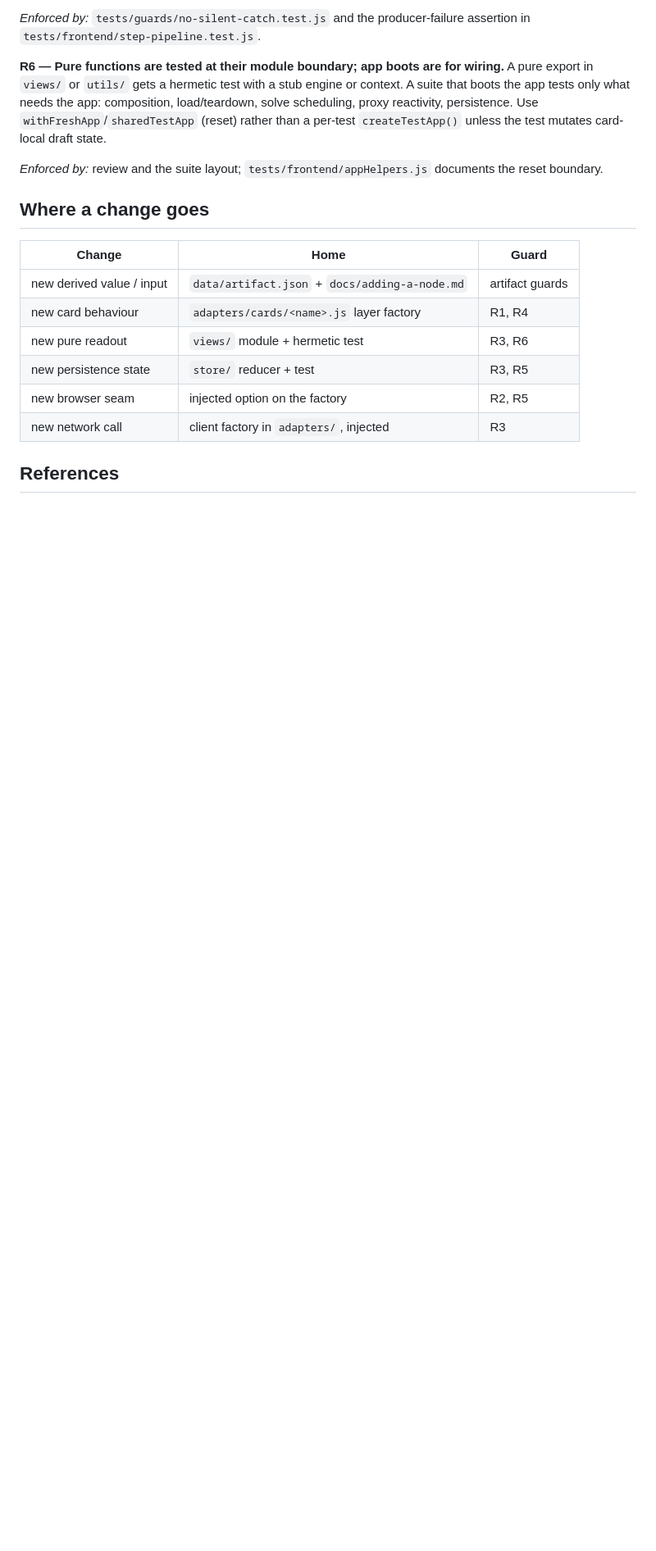
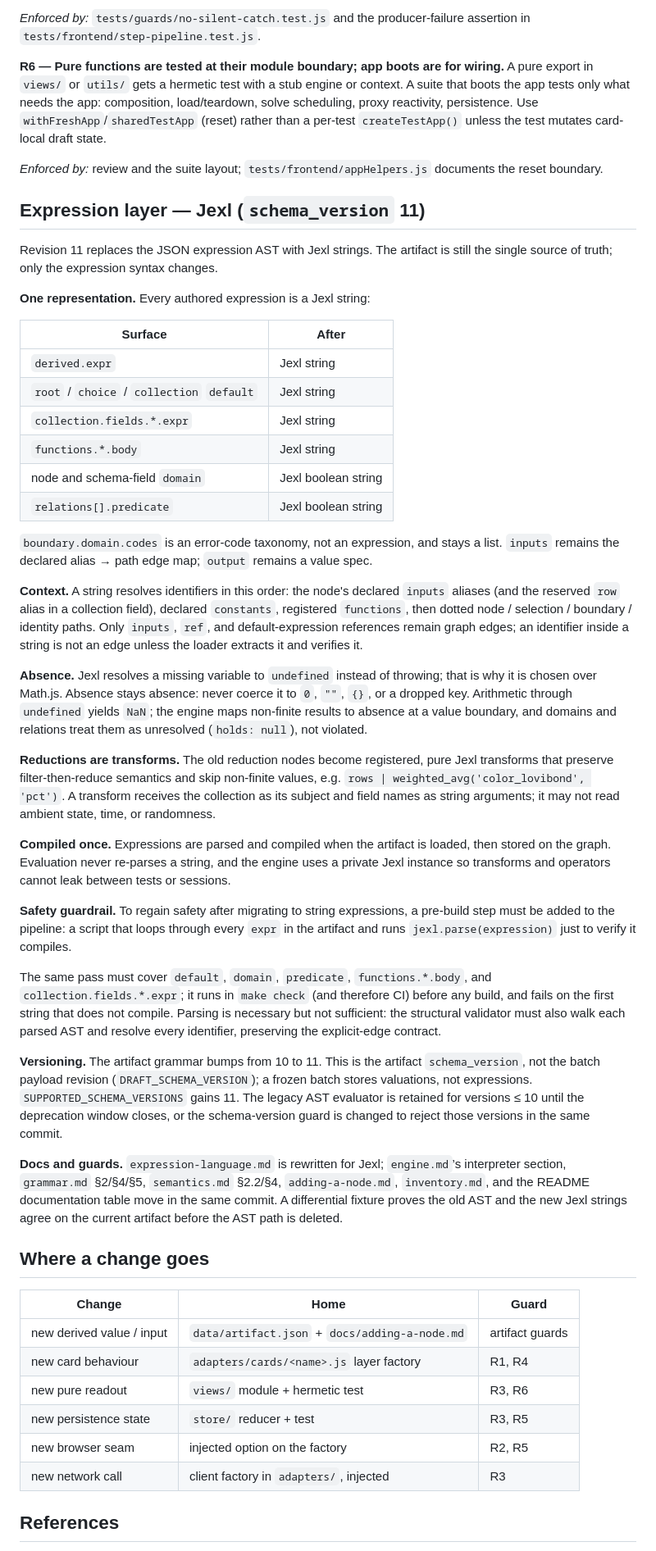
Before and after one commit to leebsmith/dag-calculator, a Markdown page: DESIGN.md, the part around the change. Shown at 82% size. Rendered like a GitHub page; blank space fills up the shorter version.

Commit message:
Document the Jexl expression transition

```diff
--- a/DESIGN.md
+++ b/DESIGN.md
@@ -80,6 +80,74 @@ unless the test mutates card-local draft state.
 *Enforced by:* review and the suite layout; `tests/frontend/appHelpers.js`
 documents the reset boundary.
 
+## Expression layer — Jexl (`schema_version` 11)
+
+Revision 11 replaces the JSON expression AST with Jexl strings. The artifact is
+still the single source of truth; only the expression syntax changes.
+
+**One representation.** Every authored expression is a Jexl string:
+
+| Surface | After |
+|---|---|
+| `derived.expr` | Jexl string |
+| `root` / `choice` / `collection` `default` | Jexl string |
+| `collection.fields.*.expr` | Jexl string |
+| `functions.*.body` | Jexl string |
+| node and schema-field `domain` | Jexl boolean string |
+| `relations[].predicate` | Jexl boolean string |
+
+`boundary.domain.codes` is an error-code taxonomy, not an expression, and stays
+a list. `inputs` remains the declared alias → path edge map; `output` remains a
+value spec.
+
+**Context.** A string resolves identifiers in this order: the node's declared
+`inputs` aliases (and the reserved `row` alias in a collection field), declared
+`constants`, registered `functions`, then dotted node / selection / boundary /
+identity paths. Only `inputs`, `ref`, and default-expression references remain
+graph edges; an identifier inside a string is not an edge unless the loader
+extracts it and verifies it.
+
+**Absence.** Jexl resolves a missing variable to `undefined` instead of throwing;
+that is why it is chosen over Math.js. Absence stays absence: never coerce it to
+`0`, `""`, `{}`, or a dropped key. Arithmetic through `undefined` yields `NaN`;
+the engine maps non-finite results to absence at a value boundary, and domains
+and relations treat them as unresolved (`holds: null`), not violated.
+
+**Reductions are transforms.** The old reduction nodes become registered, pure
+Jexl transforms that preserve filter-then-reduce semantics and skip non-finite
+values, e.g. `rows | weighted_avg('color_lovibond', 'pct')`. A transform receives
+the collection as its subject and field names as string arguments; it may not
+read ambient state, time, or randomness.
+
+**Compiled once.** Expressions are parsed and compiled when the artifact is
+loaded, then stored on the graph. Evaluation never re-parses a string, and the
+engine uses a private Jexl instance so transforms and operators cannot leak
+between tests or sessions.
+
+**Safety guardrail.** To regain safety after migrating to string expressions, a
+pre-build step must be added to the pipeline: a script that loops through every
+`expr` in the artifact and runs `jexl.parse(expression)` just to verify it
+compiles.
+
+The same pass must cover `default`, `domain`, `predicate`, `functions.*.body`,
+and `collection.fields.*.expr`; it runs in `make check` (and therefore CI)
+before any build, and fails on the first string that does not compile. Parsing
+is necessary but not sufficient: the structural validator must also walk each
+parsed AST and resolve every identifier, preserving the explicit-edge contract.
+
+**Versioning.** The artifact grammar bumps from 10 to 11. This is the artifact
+`schema_version`, not the batch payload revision (`DRAFT_SCHEMA_VERSION`); a
+frozen batch stores valuations, not expressions. `SUPPORTED_SCHEMA_VERSIONS`
+gains 11. The legacy AST evaluator is retained for versions ≤ 10 until the
+deprecation window closes, or the schema-version guard is changed to reject
+those versions in the same commit.
+
+**Docs and guards.** `expression-language.md` is rewritten for Jexl;
+`engine.md`’s interpreter section, `grammar.md` §2/§4/§5, `semantics.md`
+§2.2/§4, `adding-a-node.md`, `inventory.md`, and the README documentation table
+move in the same commit. A differential fixture proves the old AST and the new
+Jexl strings agree on the current artifact before the AST path is deleted.
+
 ## Where a change goes
 
 | Change | Home | Guard |
```
